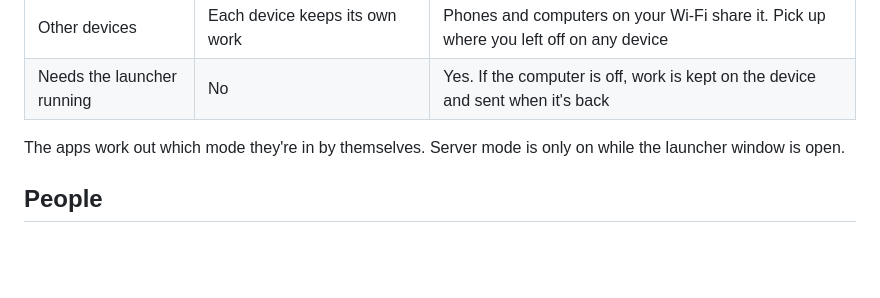
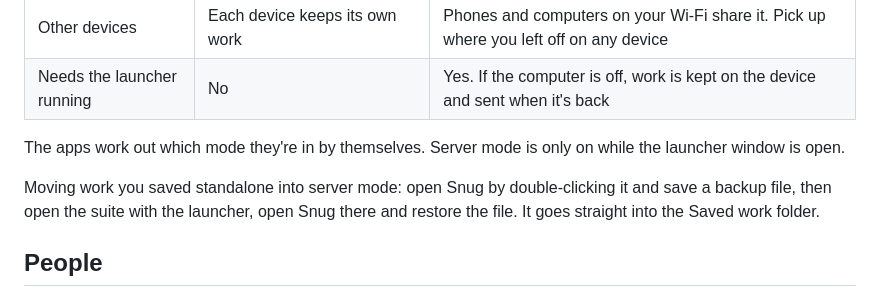
Before and after one commit to hardwaremack-prog/tidy-suite, a Markdown page: README.md, the part around the change. GitHub-like rendering; blank space fills up the shorter version.

Commit message:
README: how to move standalone work into server mode
Co-Authored-By: Claude Opus 5.5 <noreply@anthropic.com>
Claude-Session: https://claude.ai/code/session_01DsBndWK9uQhUCMbRvgD5da

```diff
--- a/README.md
+++ b/README.md
@@ -44,6 +44,8 @@ You can use the suite two ways, and switch whenever you like.
 | Needs the launcher running | No | Yes. If the computer is off, work is kept on the device and sent when it's back |
 
 The apps work out which mode they're in by themselves. Server mode is only on while the launcher window is open.
+
+Moving work you saved standalone into server mode: open Snug by double-clicking it and save a backup file, then open the suite with the launcher, open Snug there and restore the file. It goes straight into the Saved work folder.
 
 ## People
 
```
